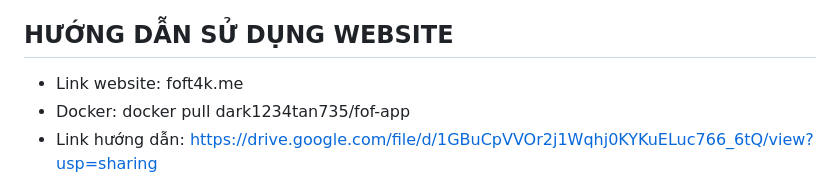
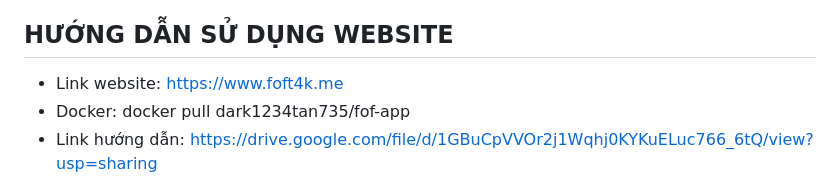
Before and after one commit to PNNhatTram/FriendOfFarmer_Web, a Markdown page: README.md, the part around the change. Drawn GitHub-style.

```diff
--- a/README.md
+++ b/README.md
@@ -4,7 +4,7 @@ __Nội dung__: Hướng đến đối tượng thương lái, nông dân và ng
 có nhu cầu tìm kiếm nguồn nông sản sạch với giá rẻ. Bên cạnh đó trang
 web cũng là công cụ để quản lý mùa vụ cho nông dân.
 ## **HƯỚNG DẪN SỬ DỤNG WEBSITE**
-- Link website: foft4k.me
+- Link website: https://www.foft4k.me
 - Docker: docker pull dark1234tan735/fof-app
 - Link hướng dẫn: https://drive.google.com/file/d/1GBuCpVVOr2j1Wqhj0KYKuELuc766_6tQ/view?usp=sharing
 ## **PHÂN CÔNG CÔNG VIỆC THÀNH VIÊN**
```
